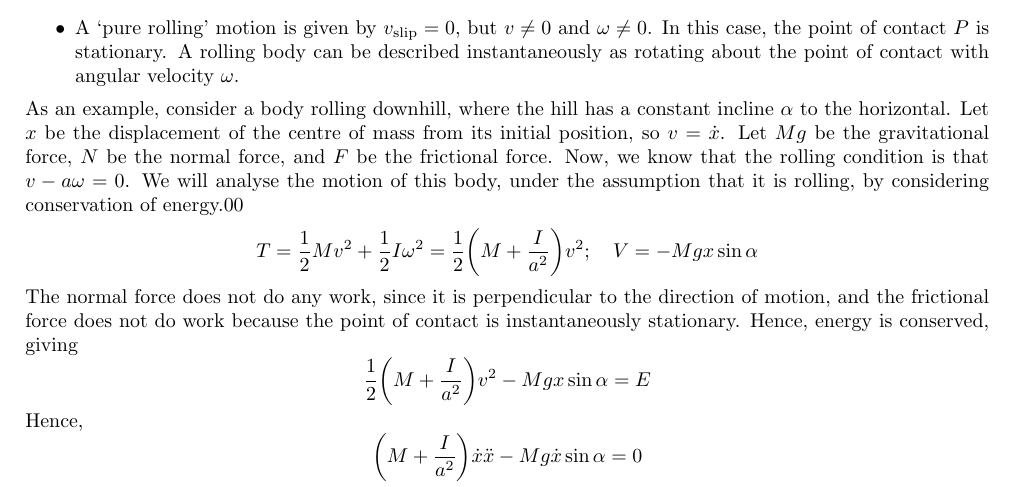
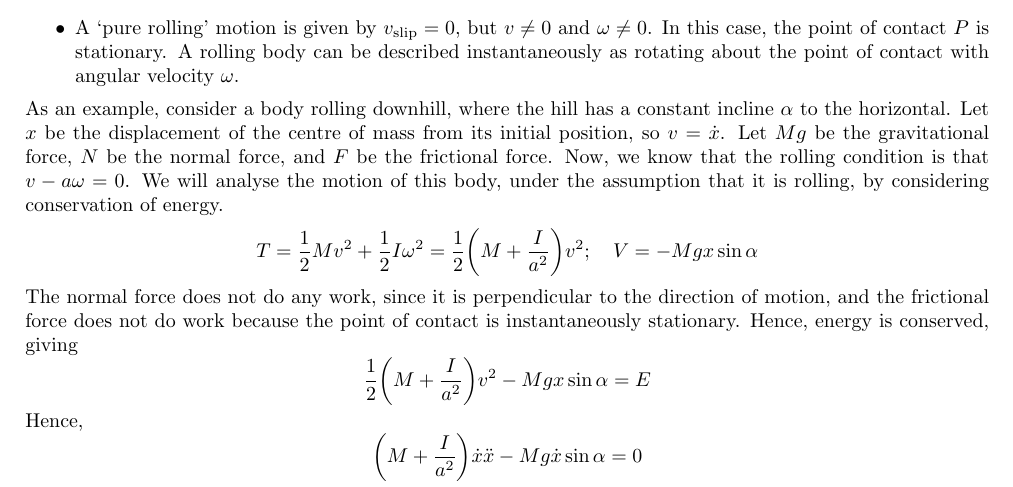
Before and after one commit to zeramorphic/cambridge-maths-notes, a LaTeX document (ia/dr/main.tex, which reads ia/dr/17.tex): part of page 33 of 48, cut so that both start at the same text. Compiled offline with pdfLaTeX; TikZ figures are drawn from their code, not taken from saved files.

Commit message:
Remove typo

```diff
--- a/ia/dr/17.tex
+++ b/ia/dr/17.tex
@@ -58,7 +58,7 @@ As an example, consider a body rolling downhill, where the hill has a constant i
 Let \(x\) be the displacement of the centre of mass from its initial position, so \(v = \dot x\).
 Let \(Mg\) be the gravitational force, \(N\) be the normal force, and \(F\) be the frictional force.
 Now, we know that the rolling condition is that \(v - a\omega = 0\).
-We will analyse the motion of this body, under the assumption that it is rolling, by considering conservation of energy.00
+We will analyse the motion of this body, under the assumption that it is rolling, by considering conservation of energy.
 \[
 	T = \frac{1}{2}Mv^2 + \frac{1}{2}I\omega^2 = \frac{1}{2}\qty(M + \frac{I}{a^2})v^2;\quad V = -Mgx\sin\alpha
 \]
```
